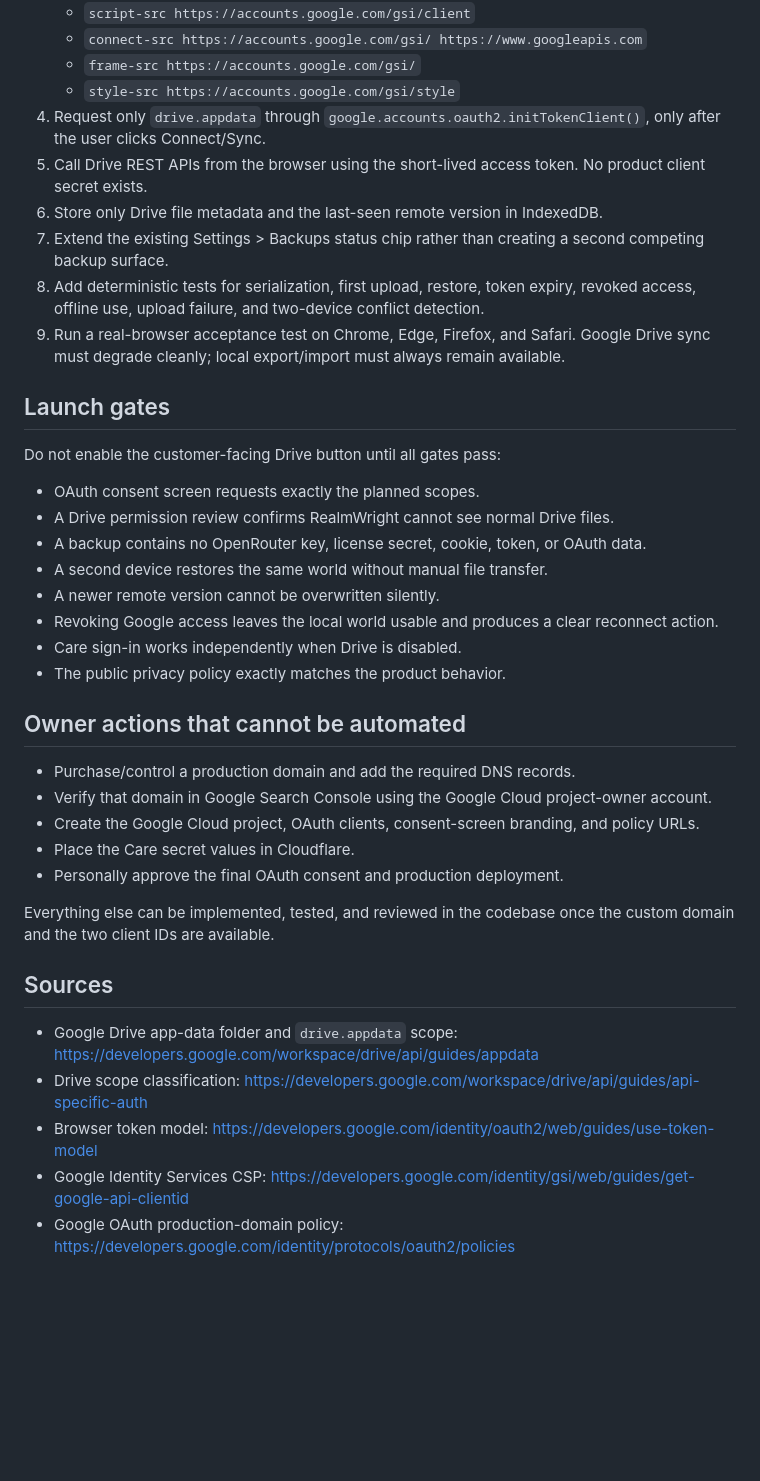
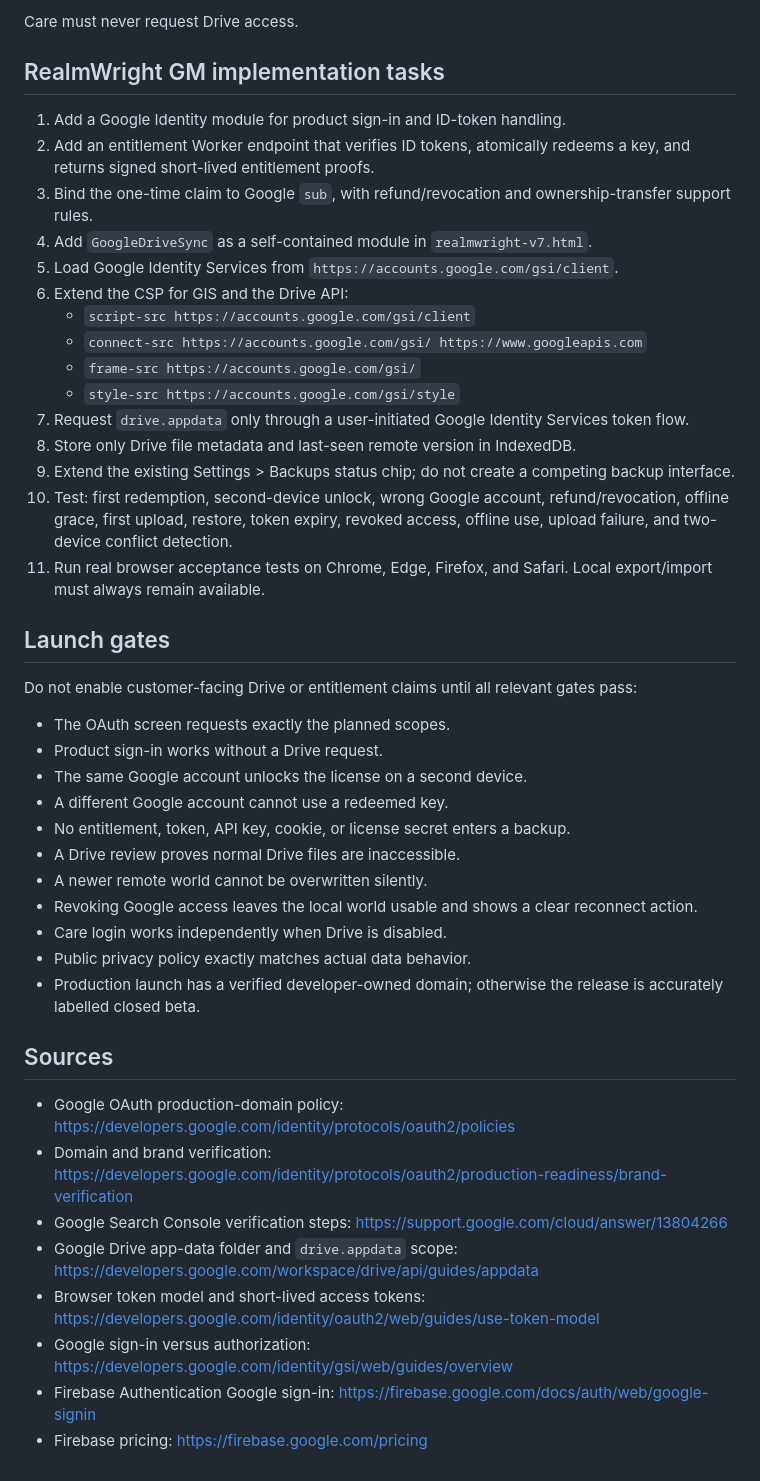
Before and after one commit to mdnahin537/MD-nahin, a Markdown page: GOOGLE_INTEGRATION_PREP.md, the part around one of its changes. GitHub-like rendering; blank space fills up the shorter version.

Commit message:
Clarify product identity, key binding, and zero-cost OAuth limits

```diff
--- a/GOOGLE_INTEGRATION_PREP.md
+++ b/GOOGLE_INTEGRATION_PREP.md
@@ -106,41 +133,46 @@ Do not implement last-write-wins without an explicit conflict choice.
+Care must never request Drive access.
+
+## RealmWright GM implementation tasks
+
+1. Add a Google Identity module for product sign-in and ID-token handling.
+2. Add an entitlement Worker endpoint that verifies ID tokens, atomically redeems a key, and returns signed short-lived entitlement proofs.
+3. Bind the one-time claim to Google `sub`, with refund/revocation and ownership-transfer support rules.
+4. Add `GoogleDriveSync` as a self-contained module in `realmwright-v7.html`.
+5. Load Google Identity Services from `https://accounts.google.com/gsi/client`.
+6. Extend the CSP for GIS and the Drive API:
    - `script-src https://accounts.google.com/gsi/client`
    - `connect-src https://accounts.google.com/gsi/ https://www.googleapis.com`
    - `frame-src https://accounts.google.com/gsi/`
    - `style-src https://accounts.google.com/gsi/style`
-4. Request only `drive.appdata` through `google.accounts.oauth2.initTokenClient()`, only after the user clicks Connect/Sync.
-5. Call Drive REST APIs from the browser using the short-lived access token. No product client secret exists.
-6. Store only Drive file metadata and the last-seen remote version in IndexedDB.
-7. Extend the existing Settings > Backups status chip rather than creating a second competing backup surface.
-8. Add deterministic tests for serialization, first upload, restore, token expiry, revoked access, offline use, upload failure, and two-device conflict detection.
-9. Run a real-browser acceptance test on Chrome, Edge, Firefox, and Safari. Google Drive sync must degrade cleanly; local export/import must always remain available.
+7. Request `drive.appdata` only through a user-initiated Google Identity Services token flow.
+8. Store only Drive file metadata and last-seen remote version in IndexedDB.
+9. Extend the existing Settings > Backups status chip; do not create a competing backup interface.
+10. Test: first redemption, second-device unlock, wrong Google account, refund/revocation, offline grace, first upload, restore, token expiry, revoked access, offline use, upload failure, and two-device conflict detection.
+11. Run real browser acceptance tests on Chrome, Edge, Firefox, and Safari. Local export/import must always remain available.
 
 ## Launch gates
 
-Do not enable the customer-facing Drive button until all gates pass:
+Do not enable customer-facing Drive or entitlement claims until all relevant gates pass:
 
-- OAuth consent screen requests exactly the planned scopes.
-- A Drive permission review confirms RealmWright cannot see normal Drive files.
-- A backup contains no OpenRouter key, license secret, cookie, token, or OAuth data.
-- A second device restores the same world without manual file transfer.
-- A newer remote version cannot be overwritten silently.
-- Revoking Google access leaves the local world usable and produces a clear reconnect action.
-- Care sign-in works independently when Drive is disabled.
-- The public privacy policy exactly matches the product behavior.
-
-## Owner actions that cannot be automated
-
-- Purchase/control a production domain and add the required DNS records.
-- Verify that domain in Google Search Console using the Google Cloud project-owner account.
-- Create the Google Cloud project, OAuth clients, consent-screen branding, and policy URLs.
-- Place the Care secret values in Cloudflare.
-- Personally approve the final OAuth consent and production deployment.
-
-Everything else can be implemented, tested, and reviewed in the codebase once the custom domain and the two client IDs are available.
+- The OAuth screen requests exactly the planned scopes.
+- Product sign-in works without a Drive request.
+- The same Google account unlocks the license on a second device.
+- A different Google account cannot use a redeemed key.
+- No entitlement, token, API key, cookie, or license secret enters a backup.
+- A Drive review proves normal Drive files are inaccessible.
+- A newer remote world cannot be overwritten silently.
+- Revoking Google access leaves the local world usable and shows a clear reconnect action.
+- Care login works independently when Drive is disabled.
+- Public privacy policy exactly matches actual data behavior.
+- Production launch has a verified developer-owned domain; otherwise the release is accurately labelled closed beta.
 
 ## Sources
 
+- Google OAuth production-domain policy: https://developers.google.com/identity/protocols/oauth2/policies
+- Domain and brand verification: https://developers.google.com/identity/protocols/oauth2/production-readiness/brand-verification
+- Google Search Console verification steps: https://support.google.com/cloud/answer/13804266
 - Google Drive app-data folder and `drive.appdata` scope: https://developers.google.com/workspace/drive/api/guides/appdata
-- Drive scope classification: https://developers.google.com/workspace/drive/api/guides/api-specific-auth
-- Browser token model: https://developers.google.com/identity/oauth2/web/guides/use-token-model
-- Google Identity Services CSP: https://developers.google.com/identity/gsi/web/guides/get-google-api-clientid
-- Google OAuth production-domain policy: https://developers.google.com/identity/protocols/oauth2/policies
+- Browser token model and short-lived access tokens: https://developers.google.com/identity/oauth2/web/guides/use-token-model
+- Google sign-in versus authorization: https://developers.google.com/identity/gsi/web/guides/overview
+- Firebase Authentication Google sign-in: https://firebase.google.com/docs/auth/web/google-signin
+- Firebase pricing: https://firebase.google.com/pricing
```
Also changed, not shown: other parts of GOOGLE_INTEGRATION_PREP.md (+97 -70 lines).
